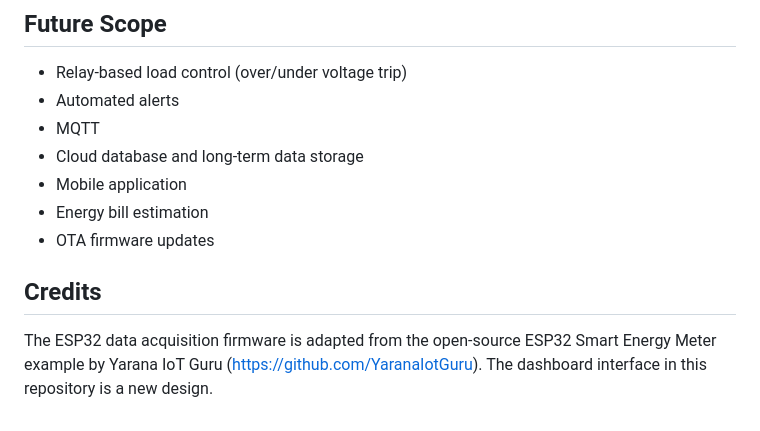
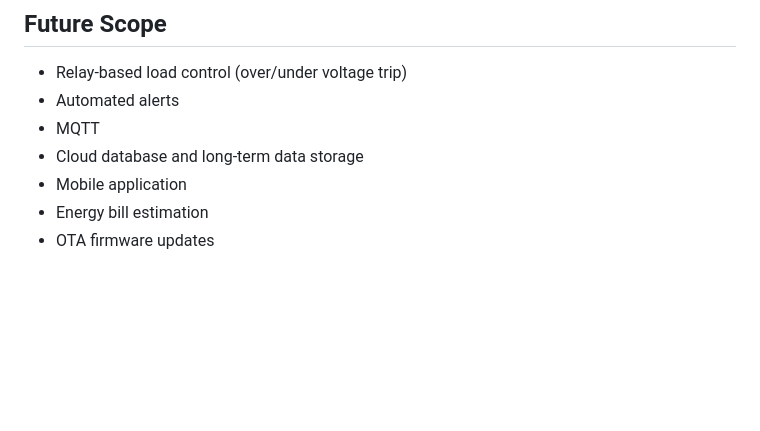
Before and after one commit to DhanushgowdaS/ESP32-Based-Real-Time-Smart-Energy-Monitoring-and-Analysis-System, a Markdown page: README.md, the part around the change. Rendered like a GitHub page; blank space fills up the shorter version.

```diff
--- a/README.md
+++ b/README.md
@@ -149,7 +149,3 @@ The threshold status is an on-screen indicator only. No relay is connected or co
 - Mobile application
 - Energy bill estimation
 - OTA firmware updates
-
-## Credits
-
-The ESP32 data acquisition firmware is adapted from the open-source ESP32 Smart Energy Meter example by Yarana IoT Guru (https://github.com/YaranaIotGuru). The dashboard interface in this repository is a new design.
```
